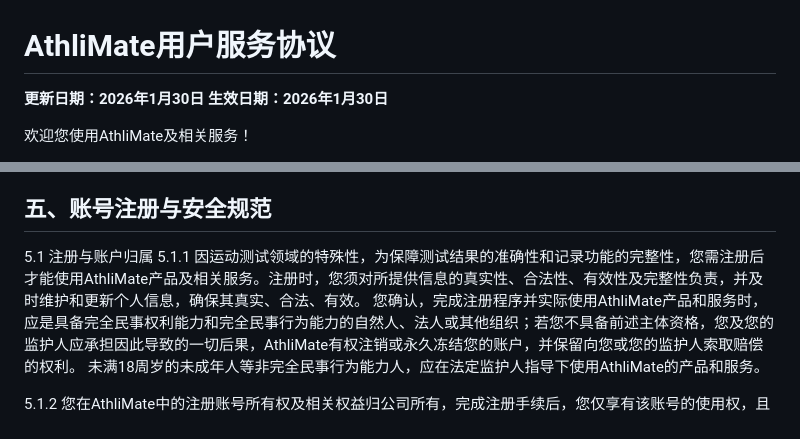
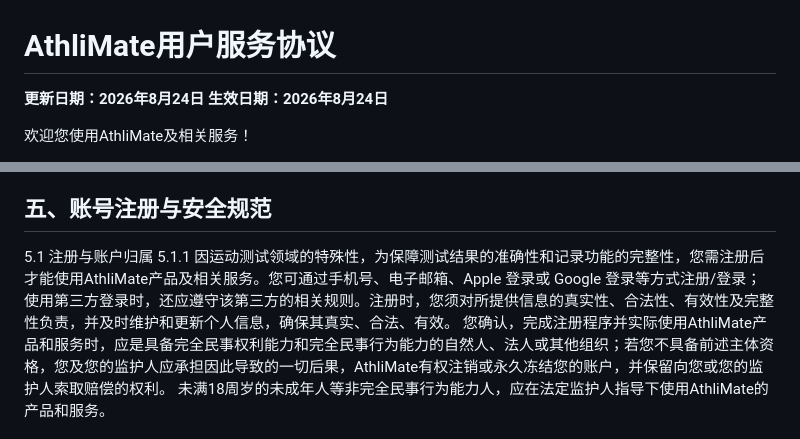
Before and after one commit to Qingshan2025/qingshan2025.github.io, a Markdown page: UserAgreement.md, 2 parts joined by grey strips. GitHub-like rendering.

```diff
--- a/UserAgreement.md
+++ b/UserAgreement.md
@@ -1,7 +1,7 @@
 # AthliMate用户服务协议
 
-**更新日期：2026年1月30日**
-**生效日期：2026年1月30日**
+**更新日期：2026年8月24日**
+**生效日期：2026年8月24日**
 
 欢迎您使用AthliMate及相关服务！
 
@@ -56,7 +56,7 @@
 ## 五、账号注册与安全规范
 
 5.1 注册与账户归属
-5.1.1 因运动测试领域的特殊性，为保障测试结果的准确性和记录功能的完整性，您需注册后才能使用AthliMate产品及相关服务。注册时，您须对所提供信息的真实性、合法性、有效性及完整性负责，并及时维护和更新个人信息，确保其真实、合法、有效。
+5.1.1 因运动测试领域的特殊性，为保障测试结果的准确性和记录功能的完整性，您需注册后才能使用AthliMate产品及相关服务。您可通过手机号、电子邮箱、Apple 登录或 Google 登录等方式注册/登录；使用第三方登录时，还应遵守该第三方的相关规则。注册时，您须对所提供信息的真实性、合法性、有效性及完整性负责，并及时维护和更新个人信息，确保其真实、合法、有效。
 您确认，完成注册程序并实际使用AthliMate产品和服务时，应是具备完全民事权利能力和完全民事行为能力的自然人、法人或其他组织；若您不具备前述主体资格，您及您的监护人应承担因此导致的一切后果，AthliMate有权注销或永久冻结您的账户，并保留向您或您的监护人索取赔偿的权利。
 未满18周岁的未成年人等非完全民事行为能力人，应在法定监护人指导下使用AthliMate的产品和服务。
 
```
Also changed, not shown: PrivacyPolicy.md (+14 -6 lines).
